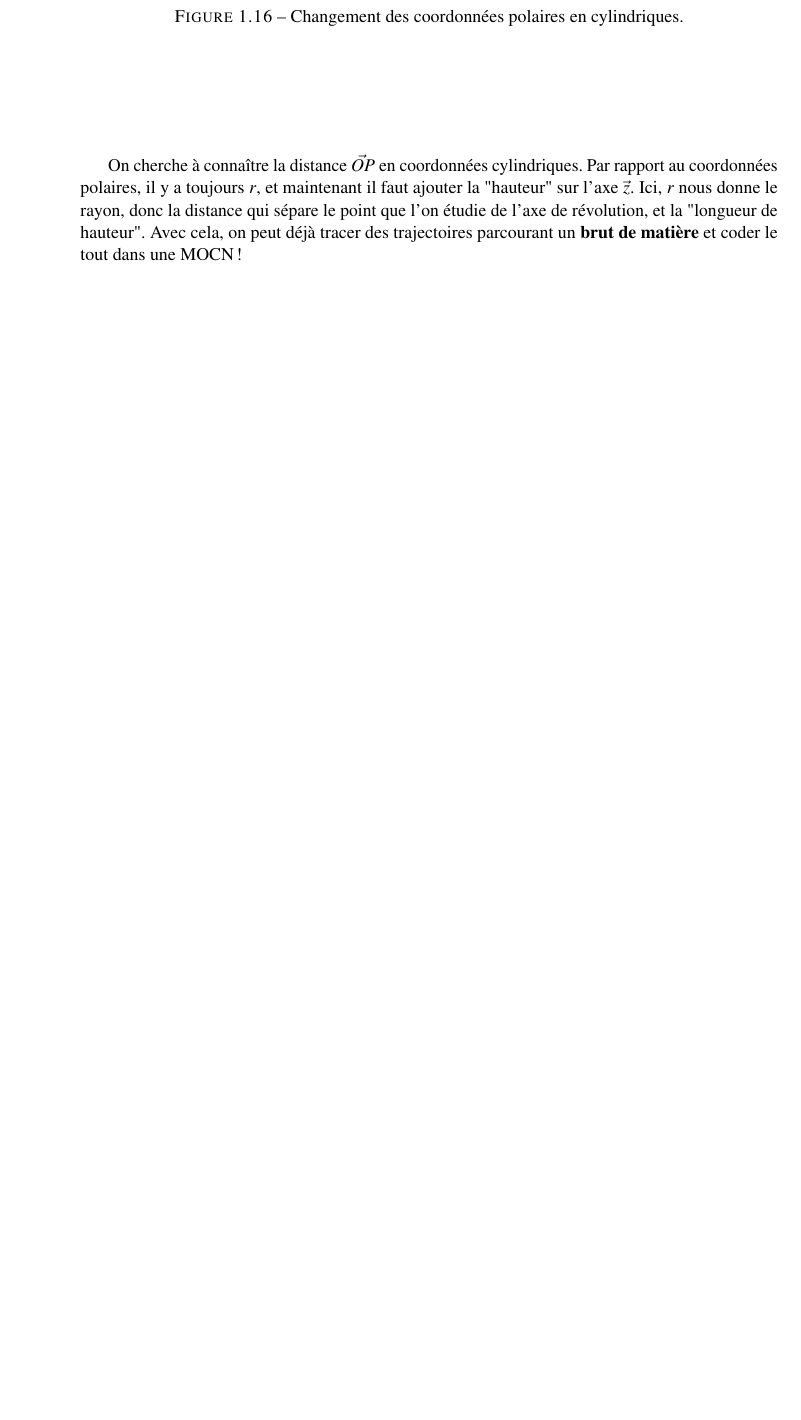
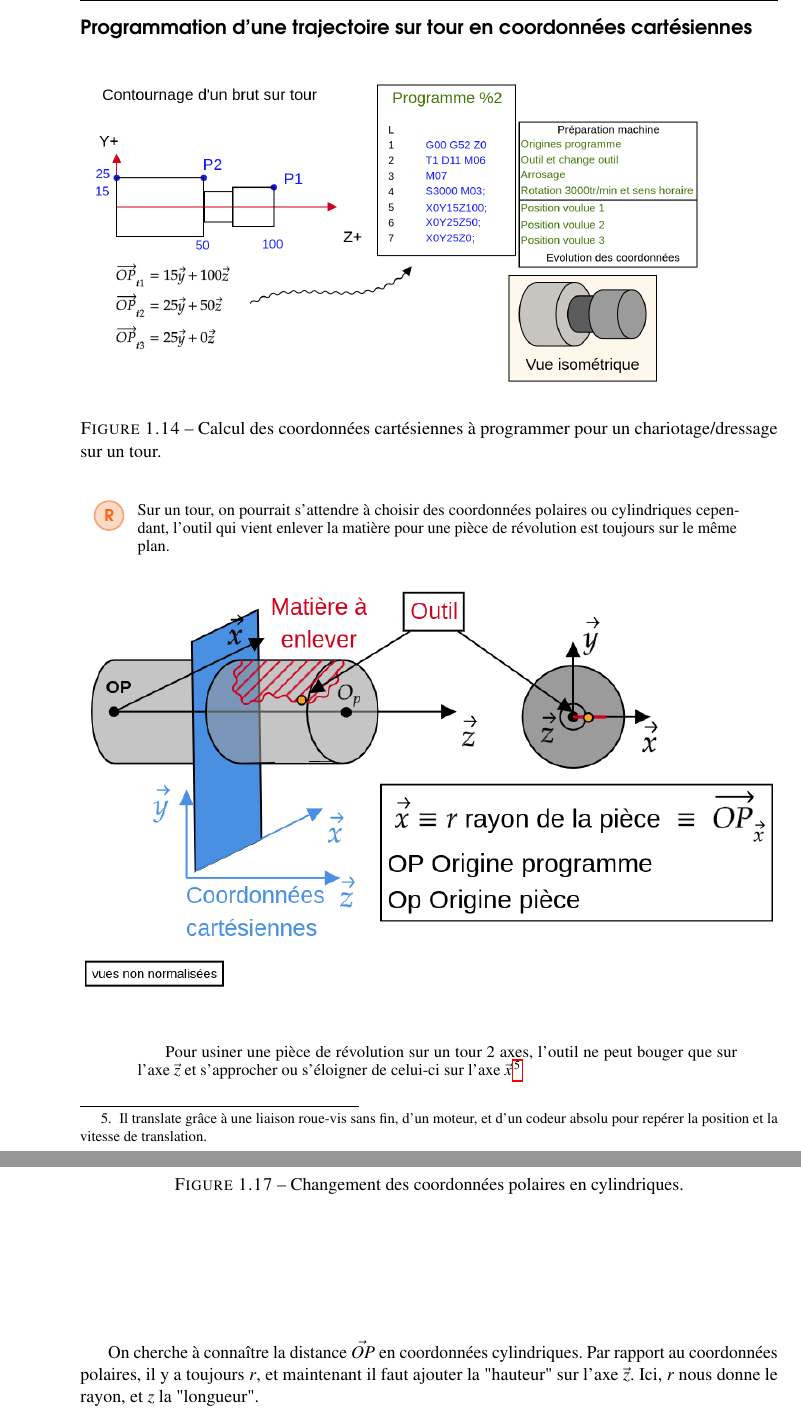
Before and after one commit to Vinwou/Sequence_2_Representer, a LaTeX document (main.tex): part of page 16 of 22 before the commit and two parts of pages 15 and 17 of 22 after it, the two joined at a grey line, cut at the place of the change, the shorter picture padded with empty space. Compiled offline with pdfLaTeX.

Commit message:
Updates from Overleaf

```diff
--- a/main.tex
+++ b/main.tex
@@ -341,6 +341,30 @@ Programmation d'une fraiseuse en coordonnées cartésiennes :
 \end{figure}
 
 En apprenant le vocabulaire de la programmation ISO, vous serez facilement programmer n'importe quelle trajectoire. Bien sur il faudra ajouter des notions programme que nous n'avons pas encore vue tels que les accélérations/ralentissement, correction de rayon etc.
+
+
+\subsection*{Programmation d'une trajectoire sur tour en coordonnées cartésiennes}
+
+
+\begin{figure}[H] % Use [H] to suppress floating and place the figure/table exactly where it is specified in the text
+	\centering % Horizontally center the figure on the page
+	\includegraphics[width=1\textwidth]{Images/cart4.png} % Include the figure image
+	\caption{Calcul des coordonnées cartésiennes à programmer pour un chariotage/dressage sur un tour.}
+	\label{cart4} % Unique label used for referencing the figure in-text
+\end{figure}
+
+\begin{remark}
+    Sur un tour, on pourrait s'attendre à choisir des coordonnées polaires ou cylindriques cependant, l'outil qui vient enlever la matière pour une pièce de révolution est toujours sur le même plan.
+
+    \begin{figure}[H] % Use [H] to suppress floating and place the figure/table exactly where it is specified in the text
+	\centering % Horizontally center the figure on the page
+	\includegraphics[width=1\textwidth]{Images/coord1.png} % Include the figure image
+\end{figure}
+
+Pour usiner une pièce de révolution sur un tour 2 axes, l'outil ne peut bouger que sur l'axe $\Vec{z}$ et s'approcher ou s'éloigner de celui-ci sur l'axe $\Vec{x}$\footnote{Il translate grâce à une liaison roue-vis sans fin, d'un moteur, et d'un codeur absolu pour repérer la position et la vitesse de translation.}
+
+
+\end{remark}
 
 
 \subsection{Coordonnées polaires}
@@ -436,4 +460,4 @@ Les coordonnées cylindriques sont une extension des coordonnées polaires. On f
 	\label{cyl1} % Unique label used for referencing the figure in-text
 \end{figure}
 
-On cherche à connaître la distance $\Vec{OP}$ en coordonnées cylindriques. Par rapport au coordonnées polaires, il y a toujours $r$, et maintenant il faut ajouter la "hauteur" sur l'axe $\Vec{z}$. Ici, $r$ nous donne le rayon, donc la distance qui sépare le point que l'on étudie de l'axe de révolution, et la "longueur de hauteur". Avec cela, on peut déjà tracer des trajectoires parcourant un \textbf{brut de matière} et coder le tout dans une MOCN !
+On cherche à connaître la distance $\Vec{OP}$ en coordonnées cylindriques. Par rapport au coordonnées polaires, il y a toujours $r$, et maintenant il faut ajouter la "hauteur" sur l'axe $\Vec{z}$. Ici, $r$ nous donne le rayon, et $z$ la "longueur".
```
Also changed, not shown: Images/cart4.png (added), Images/coord1.png (added), Images/cyl2.png (deleted), Images/cyl3.png (added), Images/repere3.png, main.tex (21 more changed lines).
